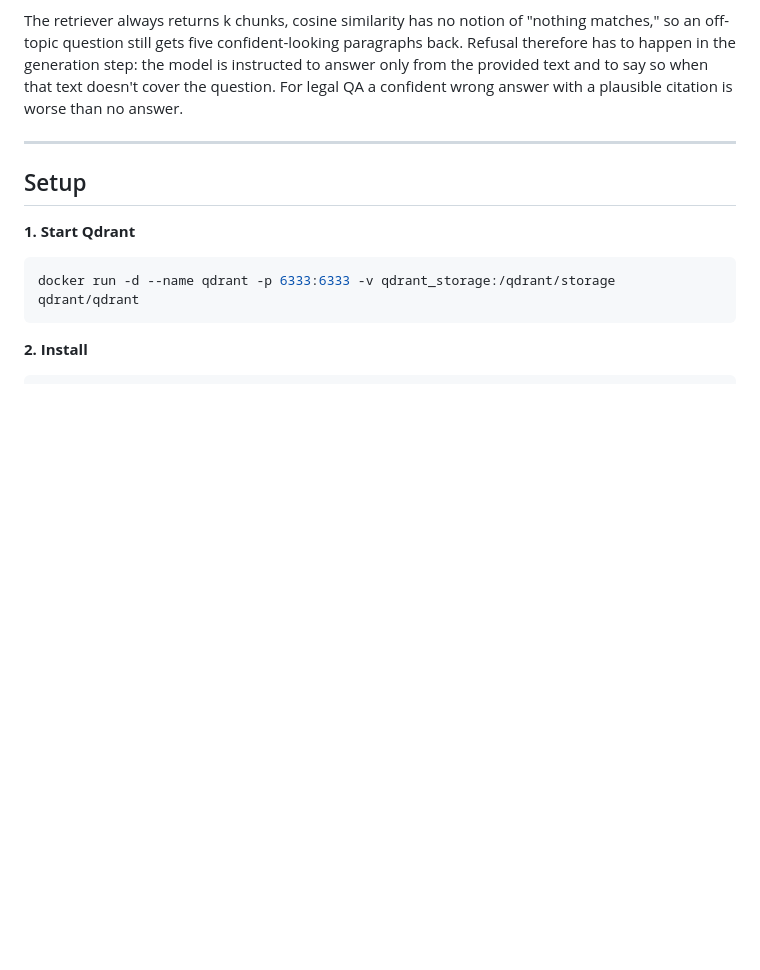
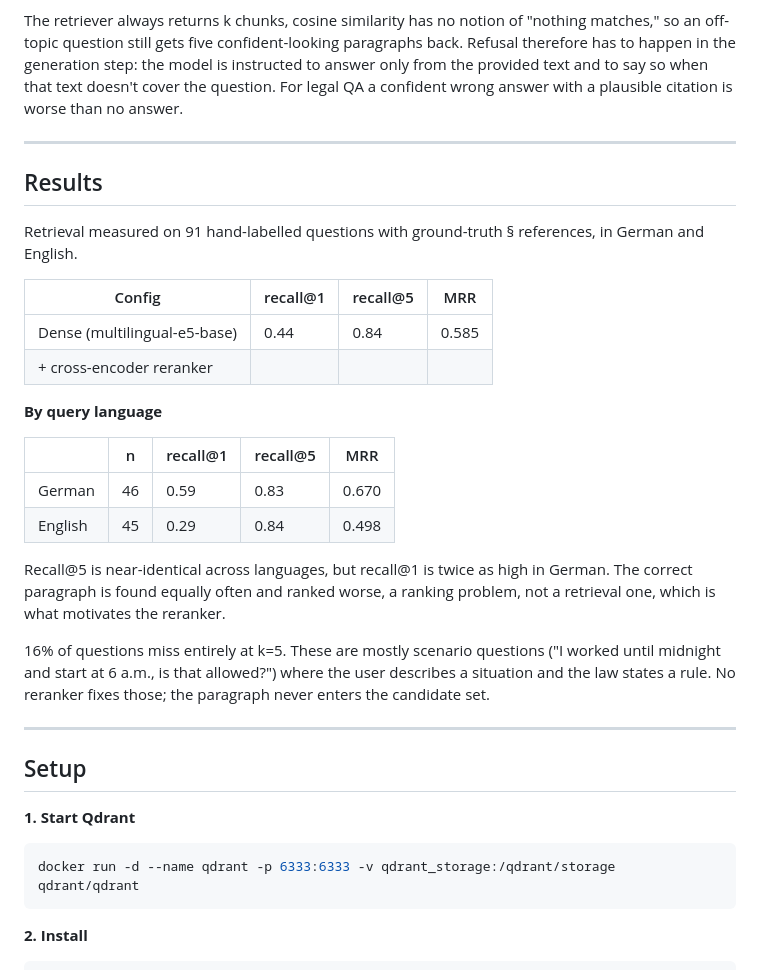
Before and after one commit to arjun05-tf/german-law-rag, a Markdown page: README.md, the part around the change. GitHub-like rendering; blank space fills up the shorter version.

Commit message:
Add retrieval results to README: recall@1=0.44, recall@5=0.84 on 91 labelled questions

```diff
--- a/README.md
+++ b/README.md
@@ -50,6 +50,34 @@ paragraphs back. Refusal therefore has to happen in the generation step: the
 model is instructed to answer only from the provided text and to say so when
 that text doesn't cover the question. For legal QA a confident wrong answer
 with a plausible citation is worse than no answer.
+
+---
+
+## Results
+
+Retrieval measured on 91 hand-labelled questions with ground-truth § references,
+in German and English.
+
+| Config | recall@1 | recall@5 | MRR |
+|---|---|---|---|
+| Dense (multilingual-e5-base) | 0.44 | 0.84 | 0.585 |
+| + cross-encoder reranker | | | |
+
+**By query language**
+
+| | n | recall@1 | recall@5 | MRR |
+|---|---|---|---|---|
+| German | 46 | 0.59 | 0.83 | 0.670 |
+| English | 45 | 0.29 | 0.84 | 0.498 |
+
+Recall@5 is near-identical across languages, but recall@1 is twice as high in
+German. The correct paragraph is found equally often and ranked worse, a
+ranking problem, not a retrieval one, which is what motivates the reranker.
+
+16% of questions miss entirely at k=5. These are mostly scenario questions
+("I worked until midnight and start at 6 a.m., is that allowed?") where the
+user describes a situation and the law states a rule. No reranker fixes those;
+the paragraph never enters the candidate set.
 
 ---
 
```
